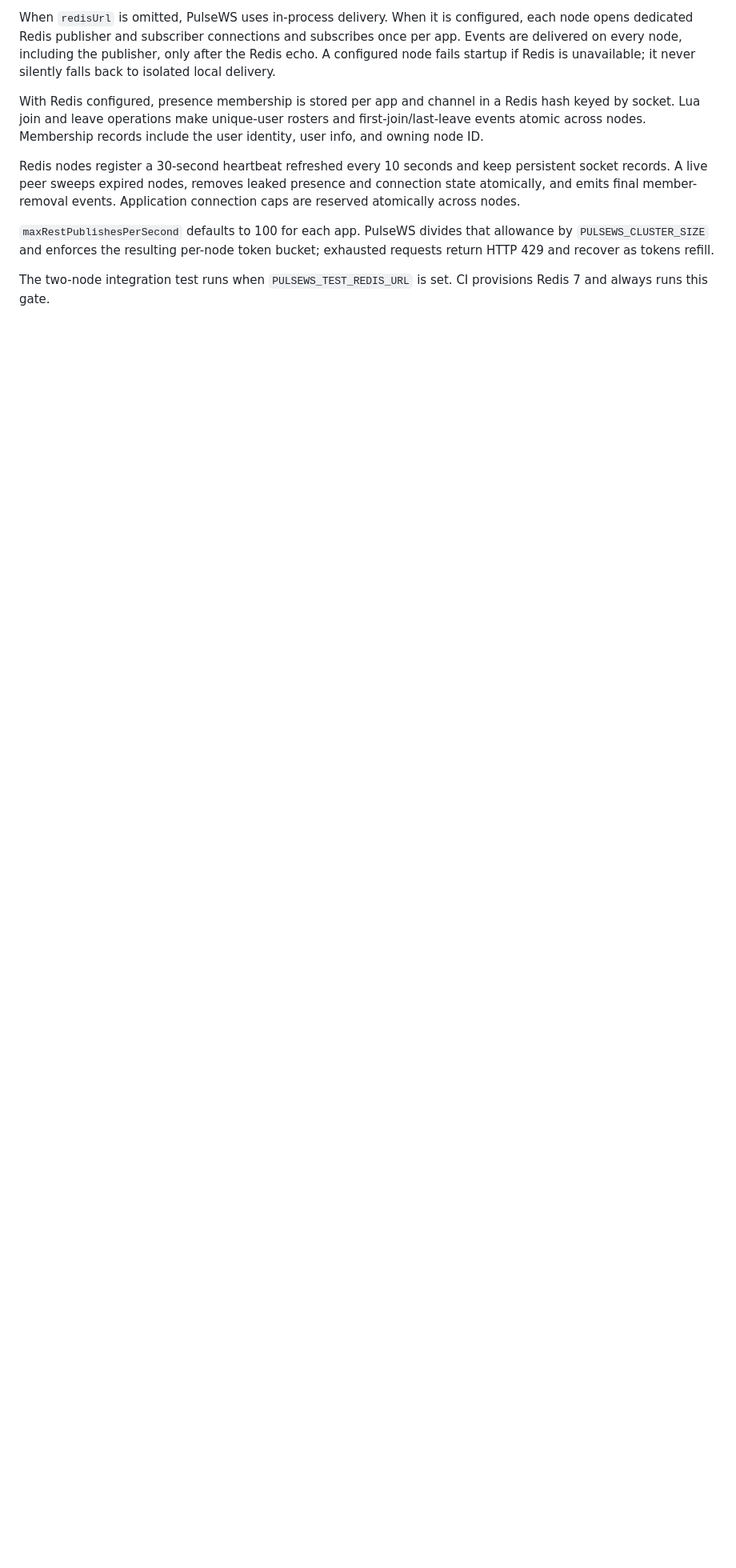
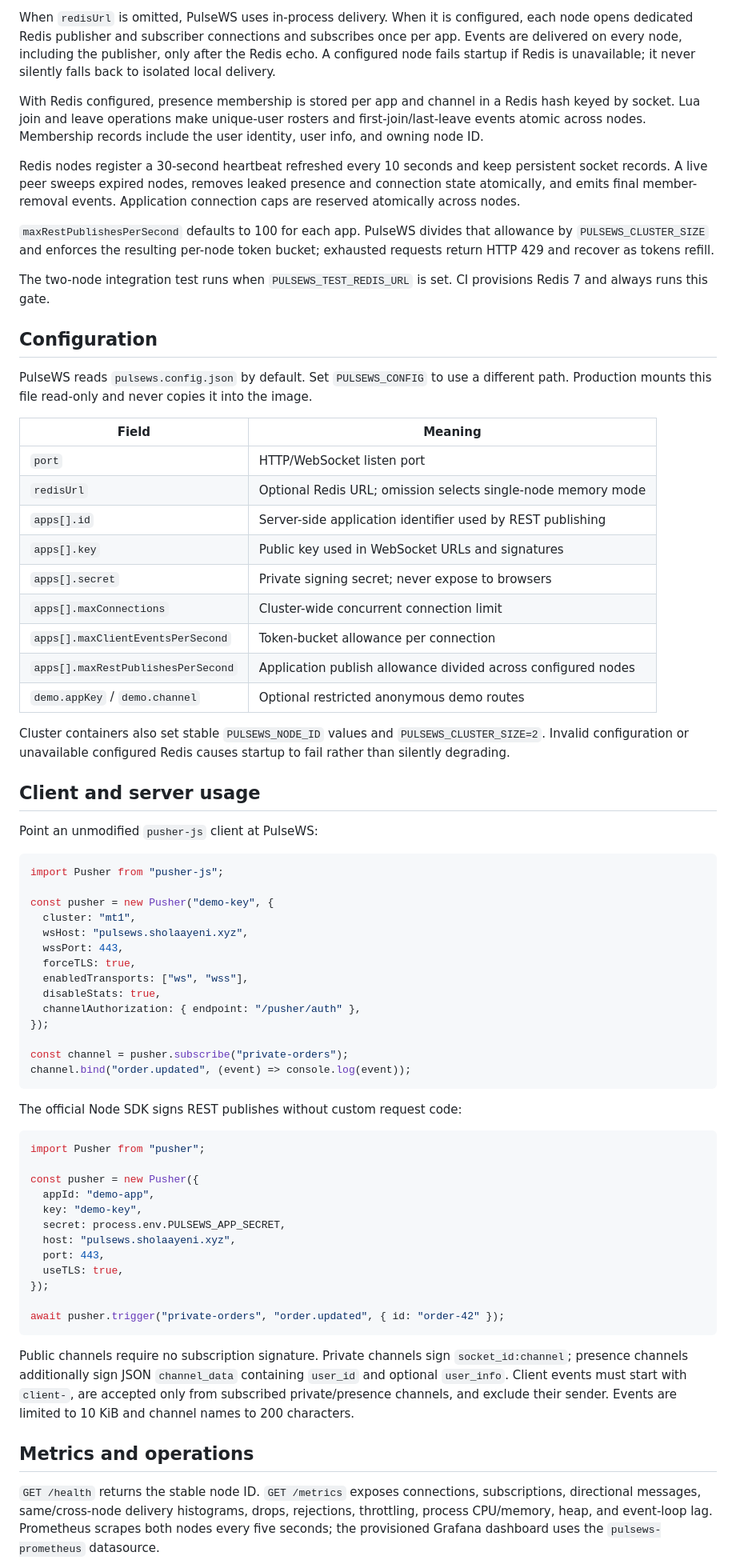
Before and after one commit to ayenisholah/PulseWS, a Markdown page: README.md, the part around one of its changes. Shown at 80% size. Drawn GitHub-style; blank space fills up the shorter version.

Commit message:
docs(usage): expand configuration and operations guide

````diff
--- a/README.md
+++ b/README.md
@@ -136,3 +136,78 @@ bucket; exhausted requests return HTTP 429 and recover as tokens refill.
 The two-node integration test runs when `PULSEWS_TEST_REDIS_URL` is set. CI
 provisions Redis 7 and always runs this gate.
 
+## Configuration
+
+PulseWS reads `pulsews.config.json` by default. Set `PULSEWS_CONFIG` to use a
+different path. Production mounts this file read-only and never copies it into
+the image.
+
+| Field | Meaning |
+|---|---|
+| `port` | HTTP/WebSocket listen port |
+| `redisUrl` | Optional Redis URL; omission selects single-node memory mode |
+| `apps[].id` | Server-side application identifier used by REST publishing |
+| `apps[].key` | Public key used in WebSocket URLs and signatures |
+| `apps[].secret` | Private signing secret; never expose to browsers |
+| `apps[].maxConnections` | Cluster-wide concurrent connection limit |
+| `apps[].maxClientEventsPerSecond` | Token-bucket allowance per connection |
+| `apps[].maxRestPublishesPerSecond` | Application publish allowance divided across configured nodes |
+| `demo.appKey` / `demo.channel` | Optional restricted anonymous demo routes |
+
+Cluster containers also set stable `PULSEWS_NODE_ID` values and
+`PULSEWS_CLUSTER_SIZE=2`. Invalid configuration or unavailable configured
+Redis causes startup to fail rather than silently degrading.
+
+## Client and server usage
+
+Point an unmodified `pusher-js` client at PulseWS:
+
+```js
+import Pusher from "pusher-js";
+
+const pusher = new Pusher("demo-key", {
+  cluster: "mt1",
+  wsHost: "pulsews.sholaayeni.xyz",
+  wssPort: 443,
+  forceTLS: true,
+  enabledTransports: ["ws", "wss"],
+  disableStats: true,
+  channelAuthorization: { endpoint: "/pusher/auth" },
+});
+
+const channel = pusher.subscribe("private-orders");
+channel.bind("order.updated", (event) => console.log(event));
+```
+
+The official Node SDK signs REST publishes without custom request code:
+
+```js
+import Pusher from "pusher";
+
+const pusher = new Pusher({
+  appId: "demo-app",
+  key: "demo-key",
+  secret: process.env.PULSEWS_APP_SECRET,
+  host: "pulsews.sholaayeni.xyz",
+  port: 443,
+  useTLS: true,
+});
+
+await pusher.trigger("private-orders", "order.updated", { id: "order-42" });
+```
+
+Public channels require no subscription signature. Private channels sign
+`socket_id:channel`; presence channels additionally sign JSON `channel_data`
+containing `user_id` and optional `user_info`. Client events must start with
+`client-`, are accepted only from subscribed private/presence channels, and
+exclude their sender. Events are limited to 10 KiB and channel names to 200
+characters.
+
+## Metrics and operations
+
+`GET /health` returns the stable node ID. `GET /metrics` exposes connections,
+subscriptions, directional messages, same/cross-node delivery histograms,
+drops, rejections, throttling, process CPU/memory, heap, and event-loop lag.
+Prometheus scrapes both nodes every five seconds; the provisioned Grafana
+dashboard uses the `pulsews-prometheus` datasource.
+
````
Also changed, not shown: other parts of README.md (+30 -0 lines).
